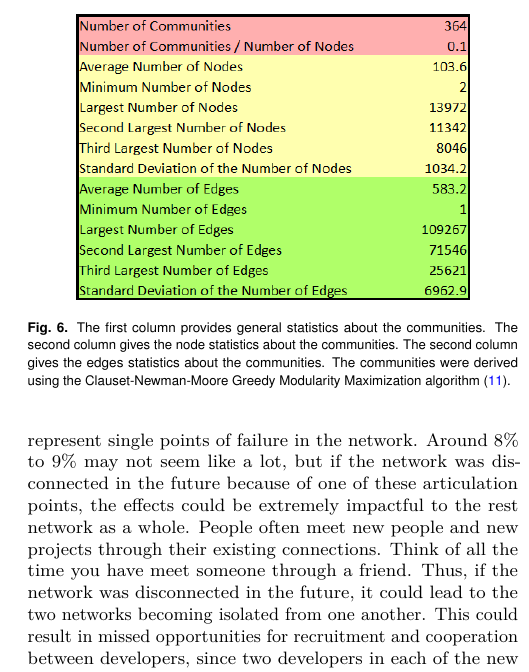
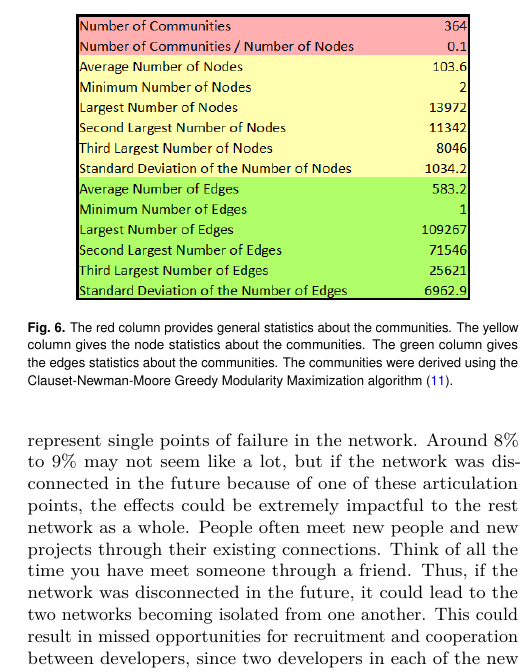
Before and after one commit to Hockenba/mth450-final-project-report, a LaTeX document (paper/PNAS-template-main.tex): part of one column of page 5 of 6, cut so that both start at the same text. Compiled offline with pdfLaTeX.

Commit message:
updated to most recent pdf

```diff
--- a/paper/PNAS-template-main.tex
+++ b/paper/PNAS-template-main.tex
@@ -175,7 +175,7 @@ where \textit{m} is the number of edges in the network and \textit{n} is the num
 \begin{figure}
 \centering
 \includegraphics[width=.8\linewidth]{community_table}
-\caption{The first column provides general statistics about the communities. The second column gives the node statistics about the communities. The second column gives the edges statistics about the communities. The communities were derived using the Clauset-Newman-Moore Greedy Modularity Maximization algorithm \cite{networkxcommunities}.
+\caption{The red column provides general statistics about the communities. The yellow column gives the node statistics about the communities. The green column gives the edges statistics about the communities. The communities were derived using the Clauset-Newman-Moore Greedy Modularity Maximization algorithm \cite{networkxcommunities}.
 }
 \label{fig:community_table}
 \end{figure}
```
Also changed, not shown: paper/MTH_450_Final_Project_Proposal.pdf.
